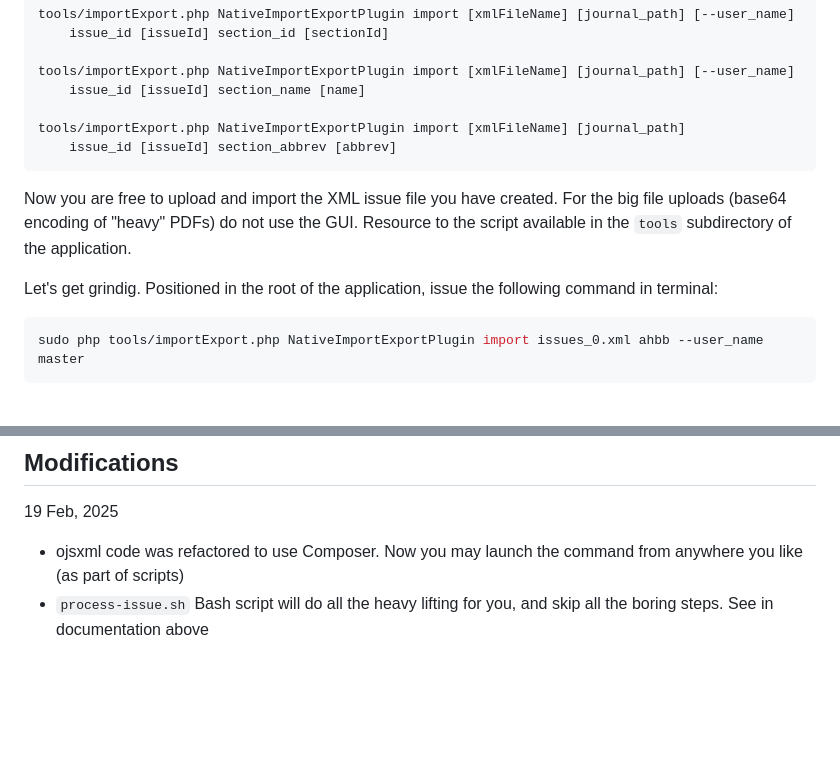
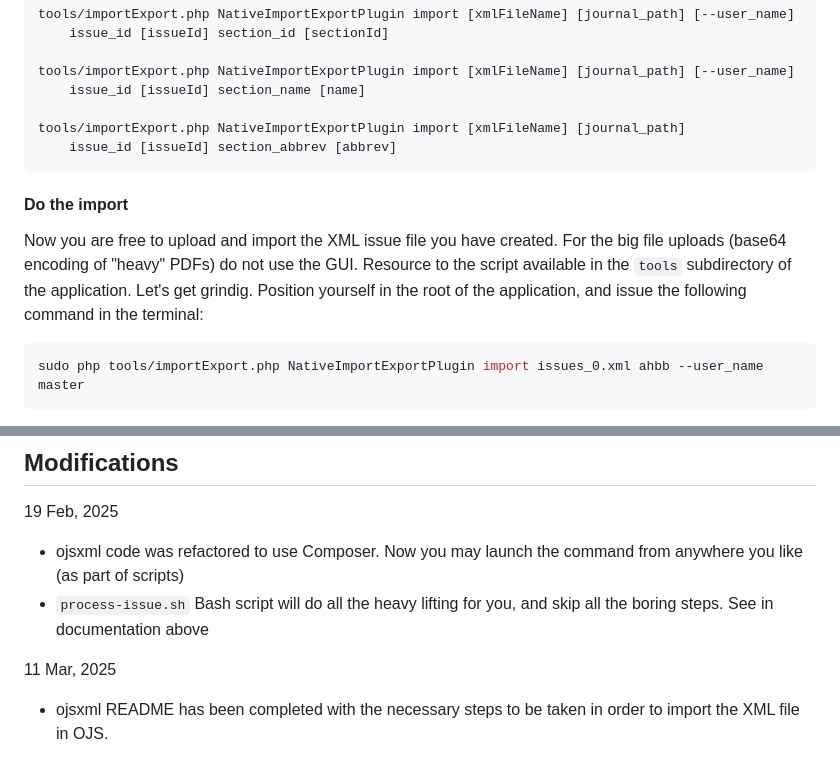
Before and after one commit to kosson/ojs-tools, a Markdown page: ojsxml/README.md, 2 parts joined by grey strips. Rendered like a GitHub page; blank space fills up the shorter version.

````diff
--- a/ojsxml/README.md
+++ b/ojsxml/README.md
@@ -275,9 +307,10 @@ tools/importExport.php NativeImportExportPlugin import [xmlFileName] [journal_pa
 	issue_id [issueId] section_abbrev [abbrev]
 ```
 
+#### Do the import
+
 Now you are free to upload and import the XML issue file you have created. For the big file uploads (base64 encoding of "heavy" PDFs) do not use the GUI. Resource to the script available in the `tools` subdirectory of the application.
-
-Let's get grindig. Positioned in the root of the application, issue the following command in terminal:
+Let's get grindig. Position yourself in the root of the application, and issue the following command in the terminal:
 
 ```bash
 sudo php tools/importExport.php NativeImportExportPlugin import issues_0.xml ahbb --user_name master
@@ -371,3 +404,7 @@ is34 = True
 
 - ojsxml code was refactored to use Composer. Now you may launch the command from anywhere you like (as part of scripts)
 - `process-issue.sh` Bash script will do all the heavy lifting for you, and skip all the boring steps. See in documentation above
+
+11 Mar, 2025
+
+- ojsxml README has been completed with the necessary steps to be taken in order to import the XML file in OJS.
````
Also changed, not shown: other parts of ojsxml/README.md (+41 -9 lines).
